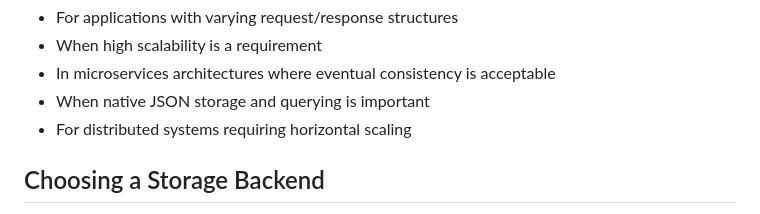
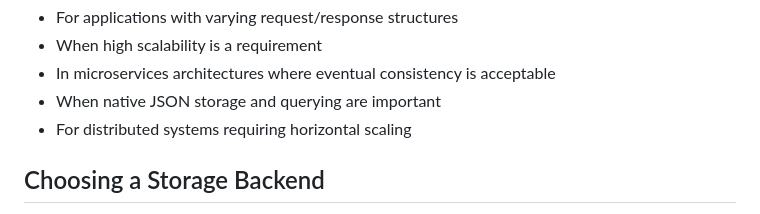
Before and after one commit to doganarif/GoVisual, a Markdown page: docs/storage-backends.md, the part around the change. Rendered like a GitHub page.

Commit message:
Update docs/storage-backends.md
Co-authored-by: sourcery-ai[bot] <58596630+sourcery-ai[bot]@users.noreply.github.com>

```diff
--- a/docs/storage-backends.md
+++ b/docs/storage-backends.md
@@ -298,7 +298,7 @@ mongodb://admin:password@localhost:27017/govisual?authSource=admin
 - For applications with varying request/response structures
 - When high scalability is a requirement
 - In microservices architectures where eventual consistency is acceptable
-- When native JSON storage and querying is important
+- When native JSON storage and querying are important
 - For distributed systems requiring horizontal scaling
 
 ## Choosing a Storage Backend
```
